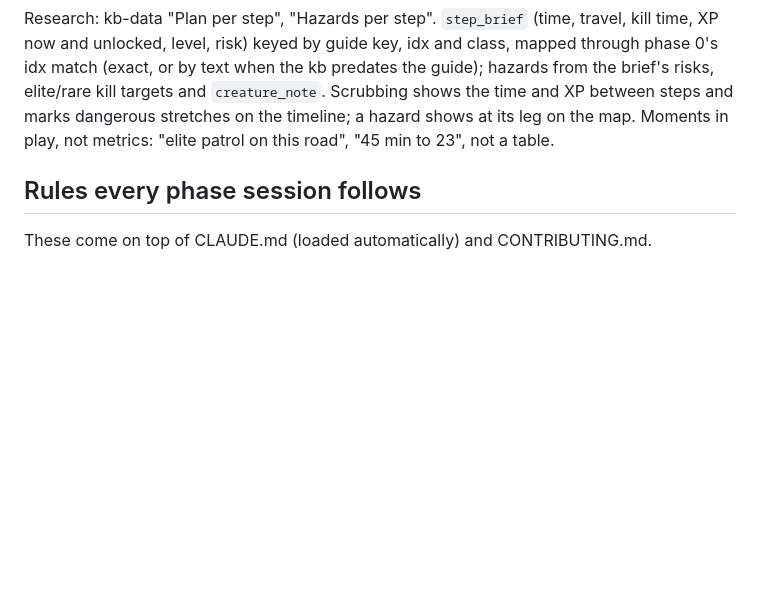
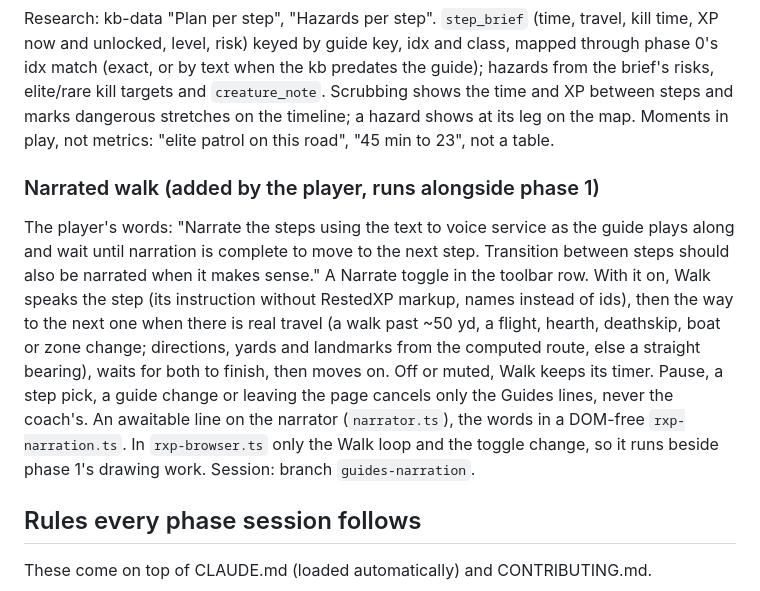
Before and after one commit to Fermin7c1/Glide, a Markdown page: docs/plans/guides-explorer.md, the part around the change. Rendered like a GitHub page; blank space fills up the shorter version.

Commit message:
Plan for the Guides page: a narrated walk
The player asked for Walk to narrate each step and the way to the next one, waiting for the voice before moving on.
Added to docs/plans/guides-explorer.md as its own piece beside phase 1 (only the Walk loop and a toolbar toggle in
rxp-browser.ts; an awaitable line on the narrator; the words in a DOM-free rxp-narration.ts).

Co-Authored-By: Claude Opus 5.5 <noreply@anthropic.com>
Claude-Session: https://claude.ai/code/session_01FyskvBbwoEmVB8Fv5BVfAV

```diff
--- a/docs/plans/guides-explorer.md
+++ b/docs/plans/guides-explorer.md
@@ -118,6 +118,18 @@ predates the guide); hazards from the brief's risks, elite/rare kill targets and
 time and XP between steps and marks dangerous stretches on the timeline; a hazard shows at its leg on the map. Moments
 in play, not metrics: "elite patrol on this road", "45 min to 23", not a table.
 
+### Narrated walk (added by the player, runs alongside phase 1)
+
+The player's words: "Narrate the steps using the text to voice service as the guide plays along and wait until
+narration is complete to move to the next step. Transition between steps should also be narrated when it makes sense."
+A Narrate toggle in the toolbar row. With it on, Walk speaks the step (its instruction without RestedXP markup, names
+instead of ids), then the way to the next one when there is real travel (a walk past ~50 yd, a flight, hearth,
+deathskip, boat or zone change; directions, yards and landmarks from the computed route, else a straight bearing), waits
+for both to finish, then moves on. Off or muted, Walk keeps its timer. Pause, a step pick, a guide change or leaving the
+page cancels only the Guides lines, never the coach's. An awaitable line on the narrator (`narrator.ts`), the
+words in a DOM-free `rxp-narration.ts`. In `rxp-browser.ts` only the Walk loop and the toggle change, so it runs
+beside phase 1's drawing work. Session: branch `guides-narration`.
+
 ## Rules every phase session follows
 
 These come on top of CLAUDE.md (loaded automatically) and CONTRIBUTING.md.
```
